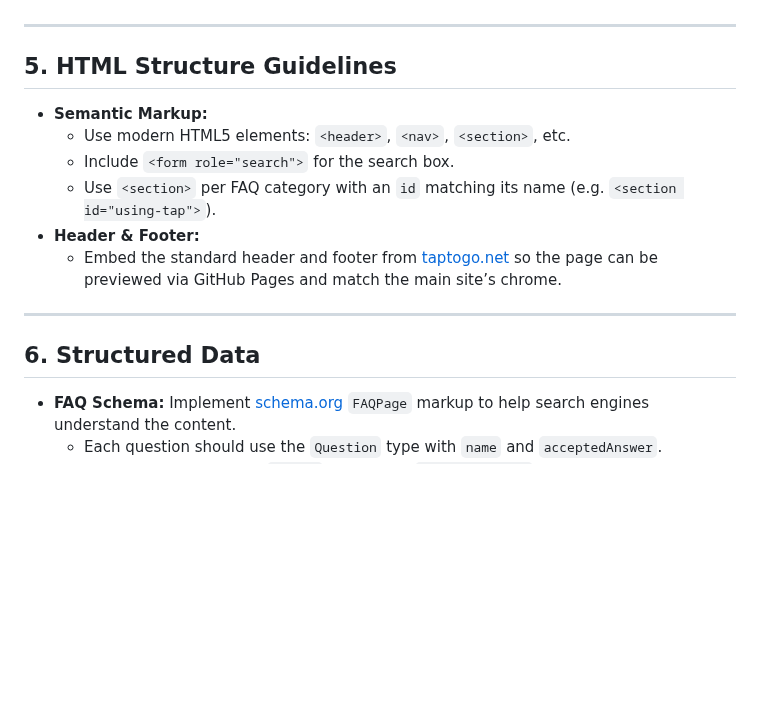
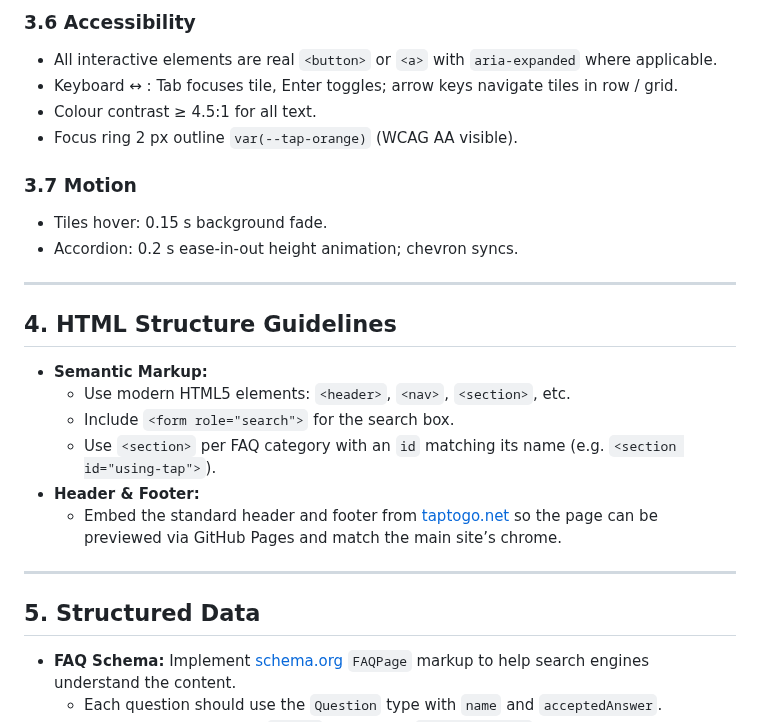
Before and after one commit to danielartaguirre/tap-faq, a Markdown page: Business-Rules.md, the part around one of its changes. Rendered like a GitHub page; blank space fills up the shorter version.

Commit message:
docs: add single-source UX and UI rules

```diff
--- a/Business-Rules.md
+++ b/Business-Rules.md
@@ -64,7 +92,16 @@ A consolidated set of rules and guidelines for building the new TAP FAQs page. U
+### 3.6 Accessibility
+- All interactive elements are real `<button>` or `<a>` with `aria-expanded` where applicable.
+- Keyboard ↔ : Tab focuses tile, Enter toggles; arrow keys navigate tiles in row / grid.
+- Colour contrast ≥ 4.5:1 for all text.
+- Focus ring 2 px outline `var(--tap-orange)` (WCAG AA visible).
+
+### 3.7 Motion
+- Tiles hover: 0.15 s background fade.
+- Accordion: 0.2 s ease-in-out height animation; chevron syncs.
 
 ---
 
-## 5. HTML Structure Guidelines
+## 4. HTML Structure Guidelines
 
 - **Semantic Markup:**
   - Use modern HTML5 elements: `<header>`, `<nav>`, `<section>`, etc.
@@ -75,7 +112,7 @@ A consolidated set of rules and guidelines for building the new TAP FAQs page. U
 
 ---
 
-## 6. Structured Data
+## 5. Structured Data
 
 - **FAQ Schema:** Implement [schema.org](https://schema.org) `FAQPage` markup to help search engines understand the content.
   - Each question should use the `Question` type with `name` and `acceptedAnswer`.
```
Also changed, not shown: other parts of Business-Rules.md (+67 -39 lines).
